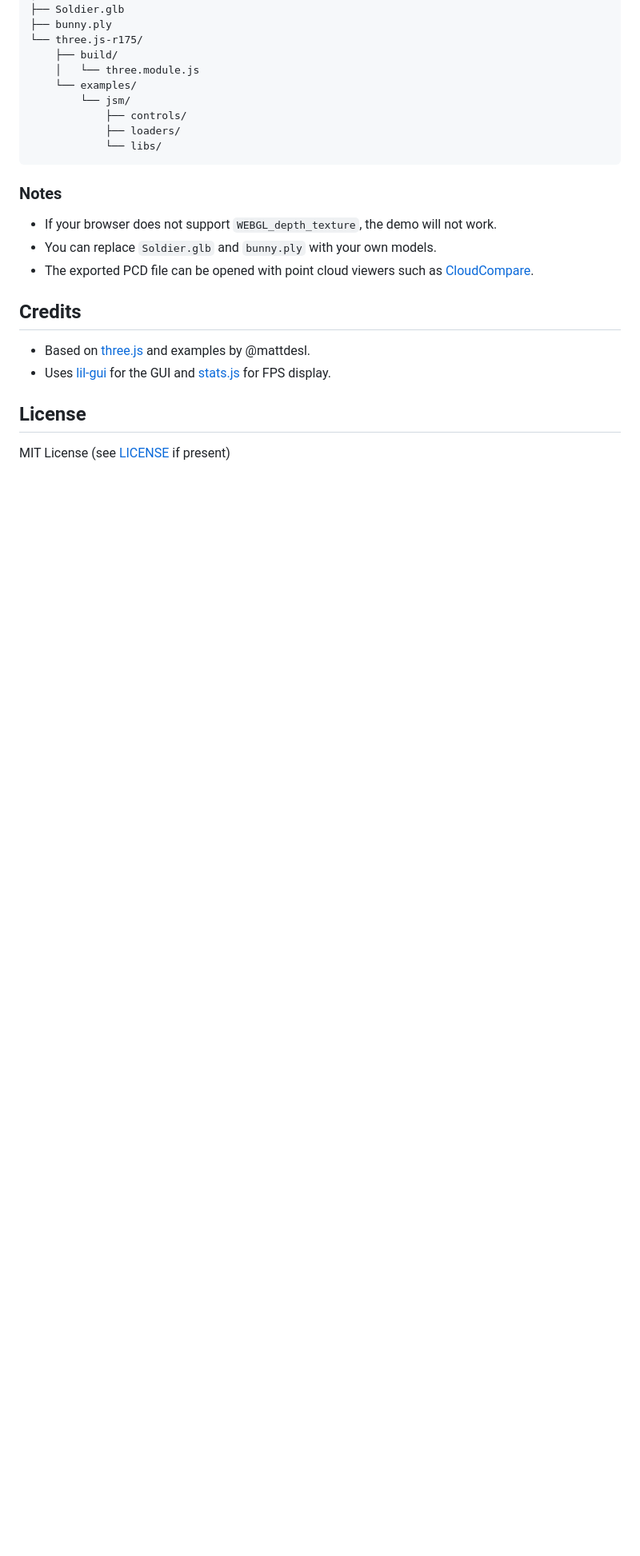
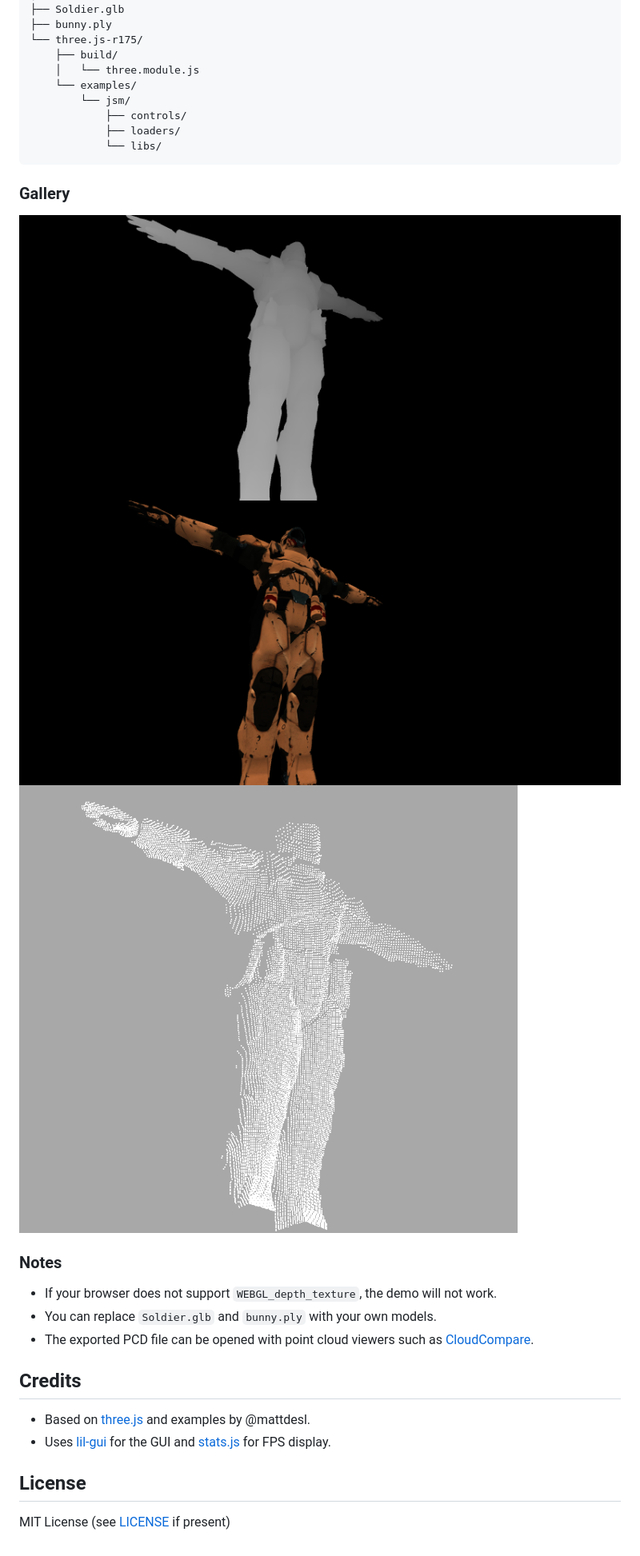
Before and after one commit to qinhy/threejs-depth-image-test, a Markdown page: README.md, the part around the change. Shown: that part at 80% size. Drawn GitHub-style; pictures changed too: imgs/image-depth.png (added), imgs/image-pcd.png (added), imgs/image-rgb.png (added); blank space fills up the shorter version.

Commit message:
add imgs

````diff
--- a/README.md
+++ b/README.md
@@ -53,6 +53,10 @@ threejs-depth-image-test/
             ├── loaders/
             └── libs/
 ```
+### Gallery
+![](./imgs/image-depth.png)
+![](./imgs/image-rgb.png)
+![](./imgs/image-pcd.png)
 
 ### Notes
 
````
Also changed, not shown: 1 other file.
